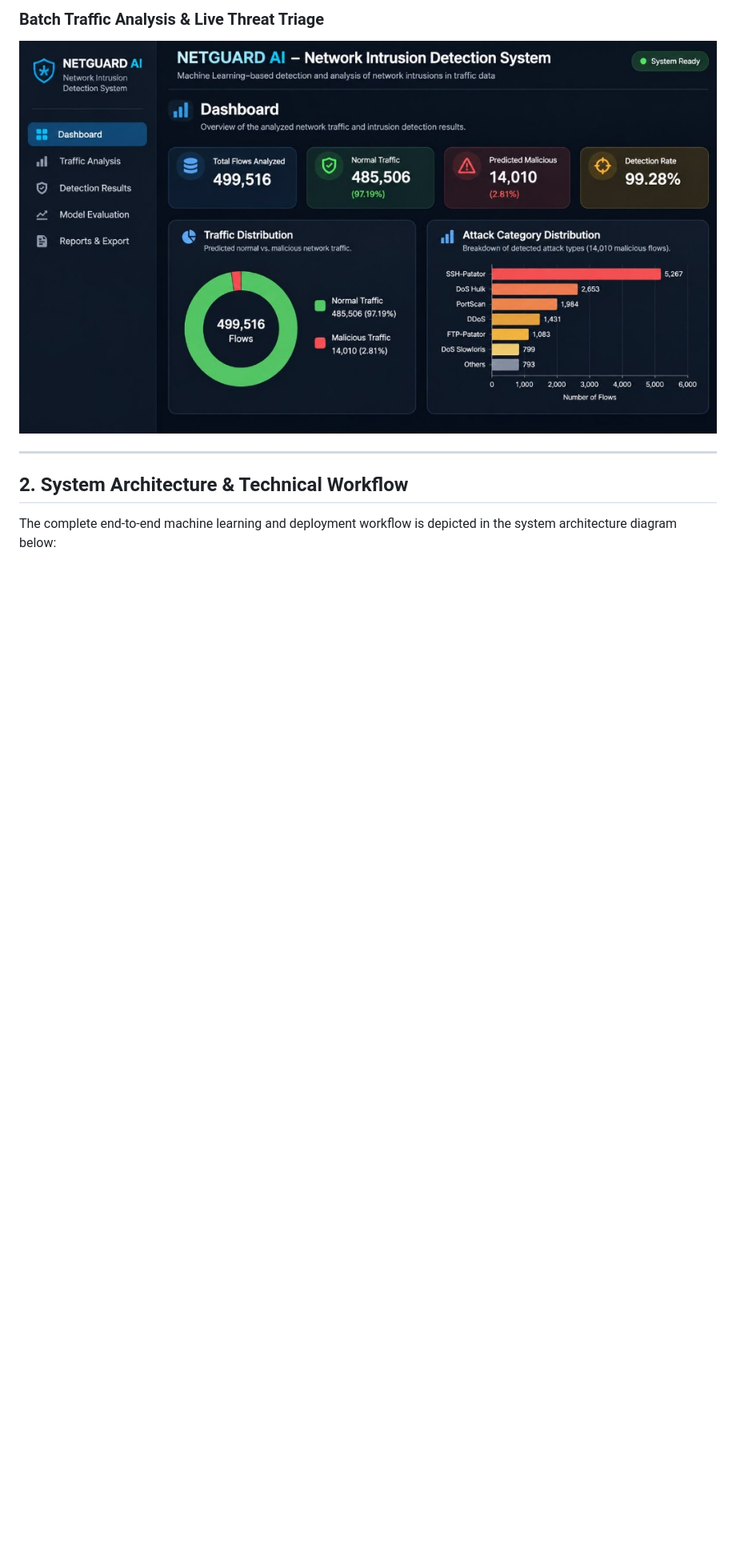
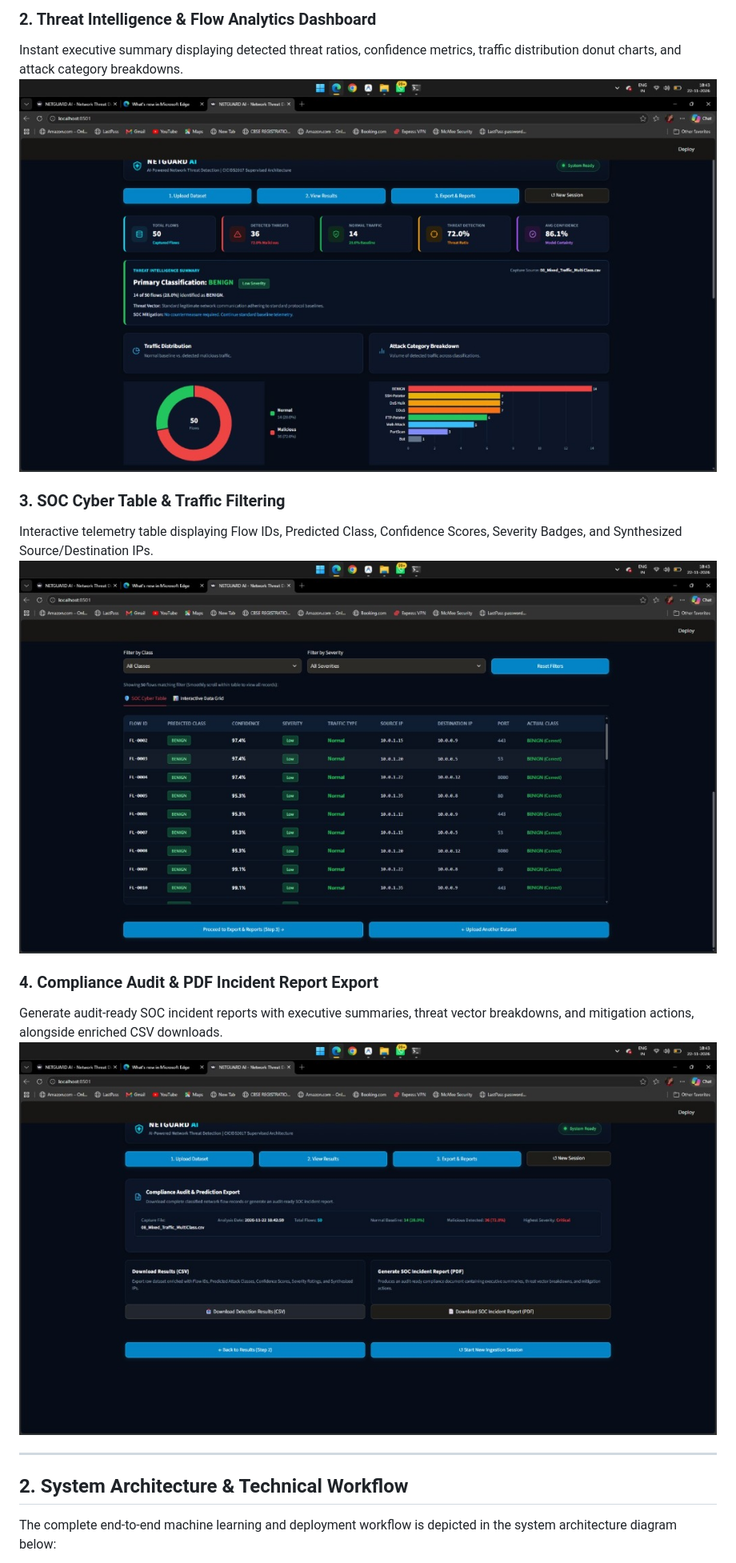
Before and after one commit to aleenasajithaajith-creator/network-intrusion-detection, a Markdown page: README.md, the part around one of its changes. Shown at 80% size. Rendered like a GitHub page; pictures changed too: assets/02_threat_intelligence_dashboard.jpg (added), assets/03_soc_cyber_table.jpg (added), assets/04_compliance_and_reports.jpg (added); blank space fills up the shorter version.

Commit message:
docs: update README with authentic local UI screenshots

```diff
--- a/README.md
+++ b/README.md
@@ -21,6 +22,15 @@
 
-### Batch Traffic Analysis & Live Threat Triage
-![NETGUARD AI Batch Analysis and Table Filter](assets/streamlit_batch_analysis.jpg)
+### 2. Threat Intelligence & Flow Analytics Dashboard
+Instant executive summary displaying detected threat ratios, confidence metrics, traffic distribution donut charts, and attack category breakdowns.
+![Threat Intelligence Summary Dashboard](assets/02_threat_intelligence_dashboard.jpg)
+
+### 3. SOC Cyber Table & Traffic Filtering
+Interactive telemetry table displaying Flow IDs, Predicted Class, Confidence Scores, Severity Badges, and Synthesized Source/Destination IPs.
+![SOC Cyber Table and Threat Filtering](assets/03_soc_cyber_table.jpg)
+
+### 4. Compliance Audit & PDF Incident Report Export
+Generate audit-ready SOC incident reports with executive summaries, threat vector breakdowns, and mitigation actions, alongside enriched CSV downloads.
+![Compliance Audit and PDF Incident Report Export](assets/04_compliance_and_reports.jpg)
 
 ---
 
```
Also changed, not shown: other parts of README.md (+7 -4 lines), assets/01_dataset_upload.jpg (added), assets/streamlit_soc_dashboard.jpg (deleted).
